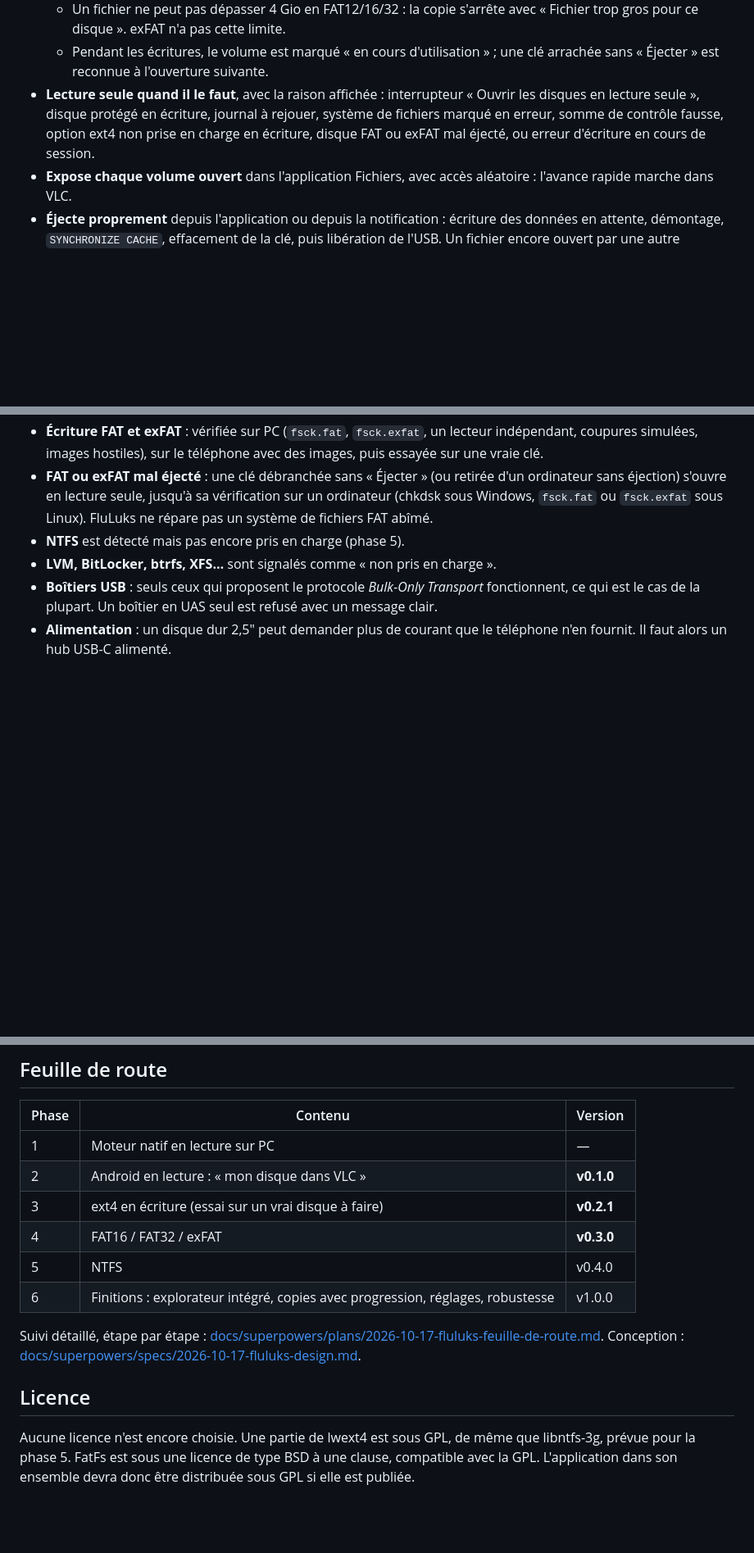
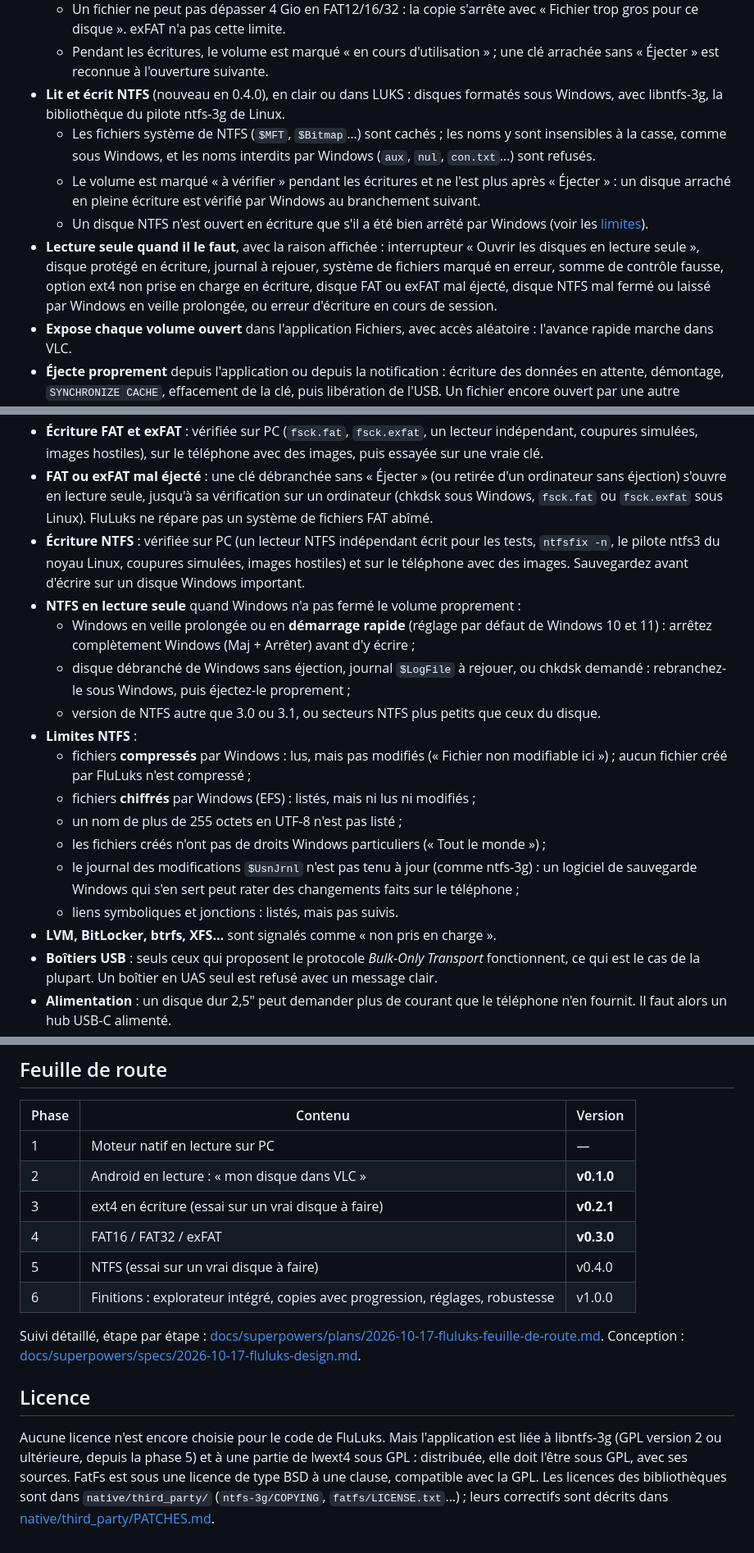
Before and after one commit to mawena/Flulucks, a Markdown page: README.md, 3 parts joined by grey strips. Shown at 82% size. GitHub-like rendering; blank space fills up the shorter version.

Commit message:
docs: NTFS dans le README
- README : lecture et écriture NTFS, raisons de lecture seule (démarrage rapide de
  Windows, volume mal fermé), limites (compression, EFS, noms, $UsnJrnl), GPL
  désormais effective par libntfs-3g, vérification par le noyau
- PATCHES.md : section libntfs-3g (correctifs 0001 à 0006) et protections de la colle

```diff
--- a/README.md
+++ b/README.md
@@ -39,10 +39,19 @@ LUKS2/ext4 qu'on utilise sous Ubuntu. Aucune application existante ne le permett
     pour ce disque ». exFAT n'a pas cette limite.
   - Pendant les écritures, le volume est marqué « en cours d'utilisation » ; une clé arrachée sans
     « Éjecter » est reconnue à l'ouverture suivante.
+- **Lit et écrit NTFS** (nouveau en 0.4.0), en clair ou dans LUKS : disques formatés sous Windows, avec
+  libntfs-3g, la bibliothèque du pilote ntfs-3g de Linux.
+  - Les fichiers système de NTFS (`$MFT`, `$Bitmap`…) sont cachés ; les noms y sont insensibles à la casse,
+    comme sous Windows, et les noms interdits par Windows (`aux`, `nul`, `con.txt`…) sont refusés.
+  - Le volume est marqué « à vérifier » pendant les écritures et ne l'est plus après « Éjecter » : un disque
+    arraché en pleine écriture est vérifié par Windows au branchement suivant.
+  - Un disque NTFS n'est ouvert en écriture que s'il a été bien arrêté par Windows (voir les
+    [limites](#limites-actuelles)).
 - **Lecture seule quand il le faut**, avec la raison affichée : interrupteur « Ouvrir les disques en
   lecture seule », disque protégé en écriture, journal à rejouer, système de fichiers marqué en erreur,
   somme de contrôle fausse, option ext4 non prise en charge en écriture, disque FAT ou exFAT mal
-  éjecté, ou erreur d'écriture en cours de session.
+  éjecté, disque NTFS mal fermé ou laissé par Windows en veille prolongée, ou erreur d'écriture en cours
+  de session.
 - **Expose chaque volume ouvert** dans l'application Fichiers, avec accès aléatoire : l'avance rapide
   marche dans VLC.
 - **Éjecte proprement** depuis l'application ou depuis la notification : écriture des données en
@@ -67,7 +76,24 @@ Mesures sur un Pixel 4 XL avec le vrai disque (LUKS2, Argon2id à 1 Gio de mémo
 - **FAT ou exFAT mal éjecté** : une clé débranchée sans « Éjecter » (ou retirée d'un ordinateur sans
   éjection) s'ouvre en lecture seule, jusqu'à sa vérification sur un ordinateur (chkdsk sous Windows,
   `fsck.fat` ou `fsck.exfat` sous Linux). FluLuks ne répare pas un système de fichiers FAT abîmé.
-- **NTFS** est détecté mais pas encore pris en charge (phase 5).
+- **Écriture NTFS** : vérifiée sur PC (un lecteur NTFS indépendant écrit pour les tests, `ntfsfix -n`, le
+  pilote ntfs3 du noyau Linux, coupures simulées, images hostiles) et sur le téléphone avec des images.
+  Sauvegardez avant d'écrire sur un disque Windows important.
+- **NTFS en lecture seule** quand Windows n'a pas fermé le volume proprement :
+  - Windows en veille prolongée ou en **démarrage rapide** (réglage par défaut de Windows 10 et 11) :
+    arrêtez complètement Windows (Maj + Arrêter) avant d'y écrire ;
+  - disque débranché de Windows sans éjection, journal `$LogFile` à rejouer, ou chkdsk demandé :
+    rebranchez-le sous Windows, puis éjectez-le proprement ;
+  - version de NTFS autre que 3.0 ou 3.1, ou secteurs NTFS plus petits que ceux du disque.
+- **Limites NTFS** :
+  - fichiers **compressés** par Windows : lus, mais pas modifiés (« Fichier non modifiable ici ») ;
+    aucun fichier créé par FluLuks n'est compressé ;
+  - fichiers **chiffrés** par Windows (EFS) : listés, mais ni lus ni modifiés ;
+  - un nom de plus de 255 octets en UTF-8 n'est pas listé ;
+  - les fichiers créés n'ont pas de droits Windows particuliers (« Tout le monde ») ;
+  - le journal des modifications `$UsnJrnl` n'est pas tenu à jour (comme ntfs-3g) : un logiciel de
+    sauvegarde Windows qui s'en sert peut rater des changements faits sur le téléphone ;
+  - liens symboliques et jonctions : listés, mais pas suivis.
 - **LVM, BitLocker, btrfs, XFS…** sont signalés comme « non pris en charge ».
 - **Boîtiers USB** : seuls ceux qui proposent le protocole *Bulk-Only Transport* fonctionnent, ce qui est
   le cas de la plupart. Un boîtier en UAS seul est refusé avec un message clair.
@@ -207,7 +236,7 @@ Le dépôt suit git flow :
 | 2 | Android en lecture : « mon disque dans VLC » | **v0.1.0** |
 | 3 | ext4 en écriture (essai sur un vrai disque à faire) | **v0.2.1** |
 | 4 | FAT16 / FAT32 / exFAT | **v0.3.0** |
-| 5 | NTFS | v0.4.0 |
+| 5 | NTFS (essai sur un vrai disque à faire) | v0.4.0 |
 | 6 | Finitions : explorateur intégré, copies avec progression, réglages, robustesse | v1.0.0 |
 
 Suivi détaillé, étape par étape : [docs/superpowers/plans/2026-10-17-fluluks-feuille-de-route.md](docs/superpowers/plans/2026-10-17-fluluks-feuille-de-route.md).
@@ -215,5 +244,9 @@ Conception : [docs/superpowers/specs/2026-10-17-fluluks-design.md](docs/superpow
 
 ## Licence
 
-Aucune licence n'est encore choisie. Une partie de lwext4 est sous GPL, de même que libntfs-3g, prévue
-pour la phase 5. FatFs est sous une licence de type BSD à une clause, compatible avec la GPL. L'application dans son ensemble devra donc être distribuée sous GPL si elle est publiée.
+Aucune licence n'est encore choisie pour le code de FluLuks. Mais l'application est liée à libntfs-3g
+(GPL version 2 ou ultérieure, depuis la phase 5) et à une partie de lwext4 sous GPL : distribuée, elle doit
+l'être sous GPL, avec ses sources. FatFs est sous une licence de type BSD à une clause, compatible avec la
+GPL. Les licences des bibliothèques sont dans `native/third_party/` (`ntfs-3g/COPYING`,
+`fatfs/LICENSE.txt`…) ; leurs correctifs sont décrits dans
+[native/third_party/PATCHES.md](native/third_party/PATCHES.md).
```
Also changed, not shown: other parts of README.md (+5 -2 lines), 2 other files.
